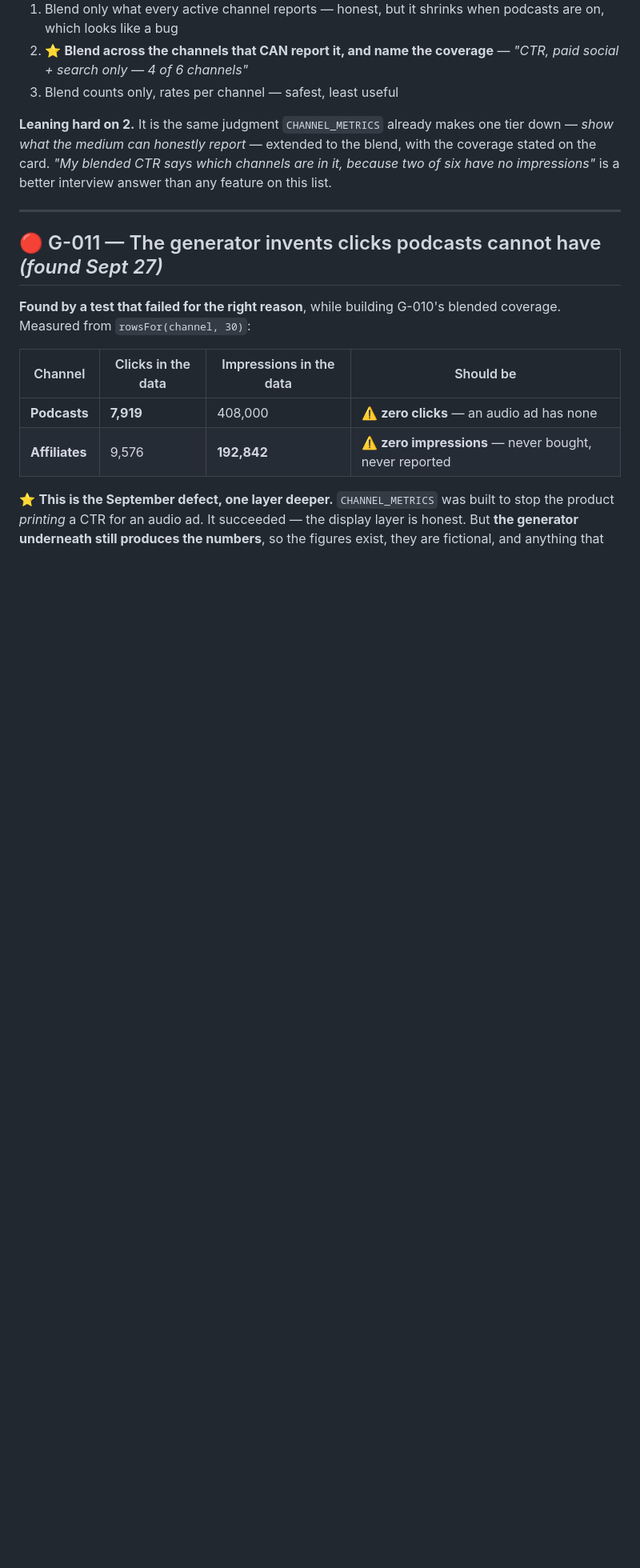
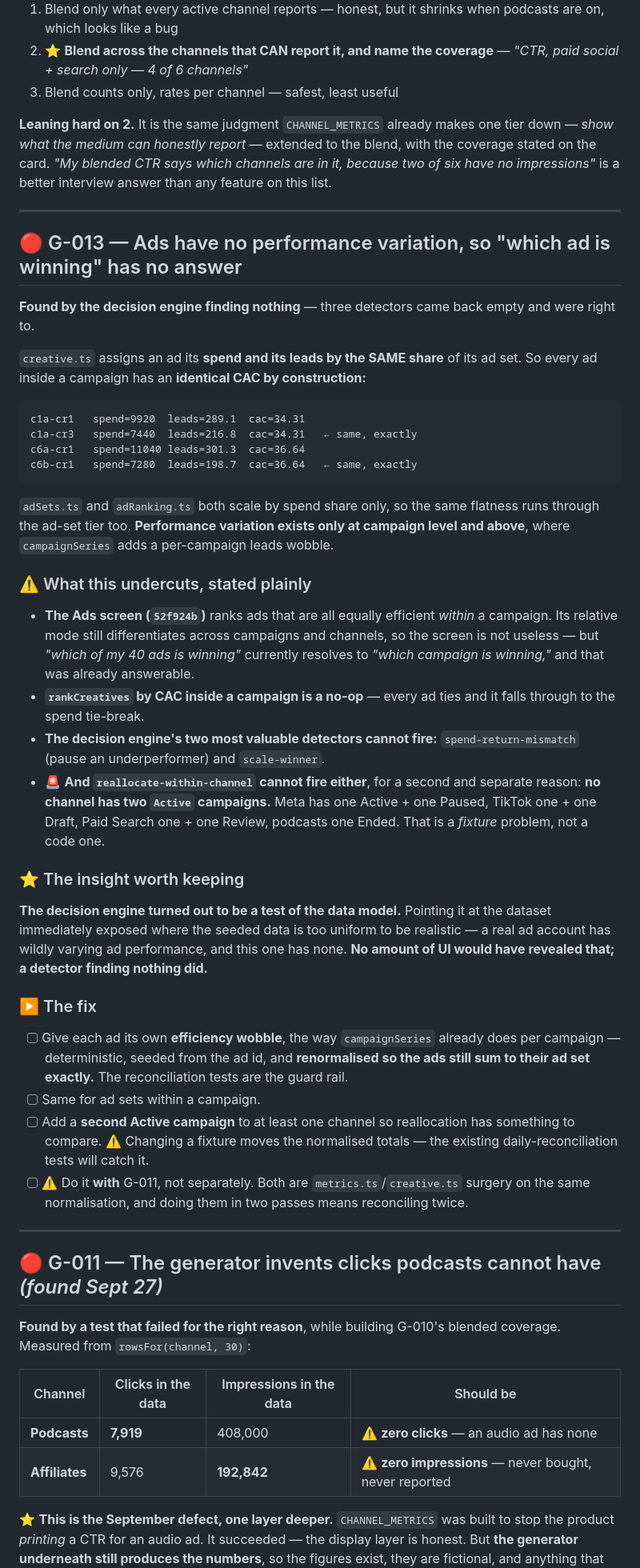
Before and after one commit to tommyclaffey/Growth, a Markdown page: BACKLOG.md, the part around one of its changes. Shown at 80% size. Drawn GitHub-style; blank space fills up the shorter version.

Commit message:
Backlog: G-013 — ads have no performance variation, found by the engine
The decision engine's two most valuable detectors returned nothing, and were
right to. creative.ts assigns an ad its spend AND its leads by the same share of
its ad set, so every ad inside a campaign has an identical CAC by construction --
c1a-cr1 and c1a-cr3 both come out at exactly $34.31. adSets.ts and adRanking.ts
scale by spend share only, so the flatness runs through that tier too. Variation
exists only at campaign level and above, where campaignSeries adds a leads wobble.

⚠️ Recorded honestly because it undercuts the screen shipped two commits ago: the
Ads ranking compares ads that are all equally efficient within a campaign. Its
relative mode still differentiates across campaigns and channels, so it is not
useless -- but "which of my 40 ads is winning" currently resolves to "which
campaign is winning", which was already answerable.

And reallocate-within-channel cannot fire for a second, separate reason: no channel
has two Active campaigns. Meta has one Active and one Paused, TikTok one and one
Draft, Paid Search one and one Review. That is a fixture problem, not a code one.

⭐ The insight worth keeping: the decision engine turned out to be a test of the
DATA MODEL. Pointing it at the dataset immediately exposed where the seeded data is
too uniform to be realistic. No amount of UI would have shown that; a detector
finding nothing did.

Fix it together with G-011, not separately -- both are surgery on the same
normalisation in metrics.ts and creative.ts, and two passes means reconciling
twice. The daily-reconciliation tests are the guard rail for both.

Co-Authored-By: Claude Opus 5 <noreply@anthropic.com>

````diff
--- a/BACKLOG.md
+++ b/BACKLOG.md
@@ -312,6 +314,58 @@ impressions"* is a better interview answer than any feature on this list.
 
 ---
 
+## 🔴 G-013 — Ads have no performance variation, so "which ad is winning" has no answer
+
+**Found by the decision engine finding nothing** — three detectors came back empty and were right to.
+
+`creative.ts` assigns an ad its **spend and its leads by the SAME share** of its ad set. So every
+ad inside a campaign has an **identical CAC by construction:**
+
+```
+c1a-cr1   spend=9920  leads=289.1  cac=34.31
+c1a-cr3   spend=7440  leads=216.8  cac=34.31   ← same, exactly
+c6a-cr1   spend=11040 leads=301.3  cac=36.64
+c6b-cr1   spend=7280  leads=198.7  cac=36.64   ← same, exactly
+```
+
+`adSets.ts` and `adRanking.ts` both scale by spend share only, so the same flatness runs through
+the ad-set tier too. **Performance variation exists only at campaign level and above**, where
+`campaignSeries` adds a per-campaign leads wobble.
+
+### ⚠️ What this undercuts, stated plainly
+
+- **The Ads screen (`52f924b`)** ranks ads that are all equally efficient *within* a campaign. Its
+  relative mode still differentiates across campaigns and channels, so the screen is not useless —
+  but *"which of my 40 ads is winning"* currently resolves to *"which campaign is winning,"* and
+  that was already answerable.
+- **`rankCreatives` by CAC inside a campaign is a no-op** — every ad ties and it falls through to
+  the spend tie-break.
+- **The decision engine's two most valuable detectors cannot fire:**
+  `spend-return-mismatch` (pause an underperformer) and `scale-winner`.
+- 🚨 **And `reallocate-within-channel` cannot fire either**, for a second and separate reason: **no
+  channel has two `Active` campaigns.** Meta has one Active + one Paused, TikTok one + one Draft,
+  Paid Search one + one Review, podcasts one Ended. That is a *fixture* problem, not a code one.
+
+### ⭐ The insight worth keeping
+
+**The decision engine turned out to be a test of the data model.** Pointing it at the dataset
+immediately exposed where the seeded data is too uniform to be realistic — a real ad account has
+wildly varying ad performance, and this one has none. **No amount of UI would have revealed that;
+a detector finding nothing did.**
+
+### ▶️ The fix
+- [ ] Give each ad its own **efficiency wobble**, the way `campaignSeries` already does per
+      campaign — deterministic, seeded from the ad id, and **renormalised so the ads still sum to
+      their ad set exactly.** The reconciliation tests are the guard rail.
+- [ ] Same for ad sets within a campaign.
+- [ ] Add a **second Active campaign** to at least one channel so reallocation has something to
+      compare. ⚠️ Changing a fixture moves the normalised totals — the existing daily-reconciliation
+      tests will catch it.
+- [ ] ⚠️ Do it **with** G-011, not separately. Both are `metrics.ts`/`creative.ts` surgery on the
+      same normalisation, and doing them in two passes means reconciling twice.
+
+---
+
 ## 🔴 G-011 — The generator invents clicks podcasts cannot have *(found Sept 27)*
 
 **Found by a test that failed for the right reason**, while building G-010's blended
````
Also changed, not shown: other parts of BACKLOG.md (+7 -5 lines).
